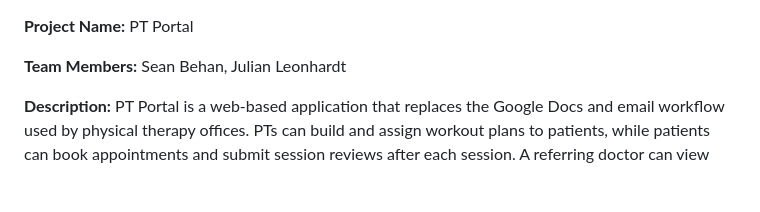
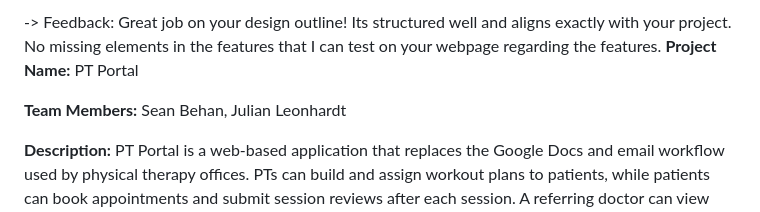
Before and after one commit to swbehan/PT-Portal, a Markdown page: design/pt-portal-desgin-outline.md, the part around the change. Drawn GitHub-style; blank space fills up the shorter version.

Commit message:
Add feedback to PT Portal design outline
Added feedback on the design outline for PT Portal.

```diff
--- a/design/pt-portal-desgin-outline.md
+++ b/design/pt-portal-desgin-outline.md
@@ -1,3 +1,4 @@
+-> Feedback: Great job on your design outline! Its structured well and aligns exactly with your project. No missing elements in the features that I can test on your webpage regarding the features.
 **Project Name:** PT Portal
 
 **Team Members:** Sean Behan, Julian Leonhardt
```
